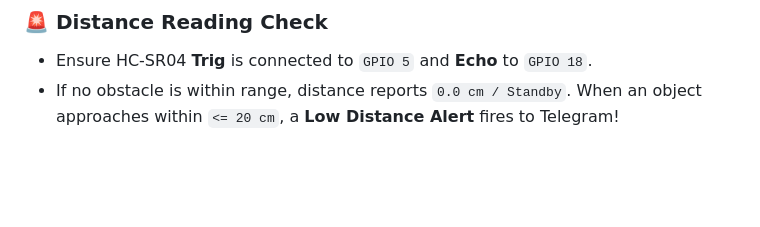
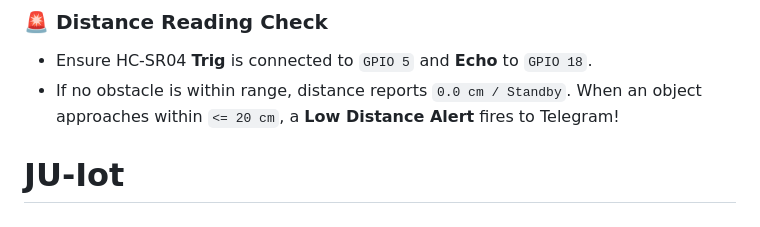
Before and after one commit to ShapnOo/JU-Iot, a Markdown page: README.md, the part around the change. GitHub-like rendering; blank space fills up the shorter version.

```diff
--- a/README.md
+++ b/README.md
@@ -156,3 +156,4 @@ The system uses a dedicated Telegram Bot for instant threshold alerts and direct
 ### 🚨 Distance Reading Check
 - Ensure HC-SR04 **Trig** is connected to `GPIO 5` and **Echo** to `GPIO 18`.
 - If no obstacle is within range, distance reports `0.0 cm / Standby`. When an object approaches within `<= 20 cm`, a **Low Distance Alert** fires to Telegram!
+# JU-Iot
```
